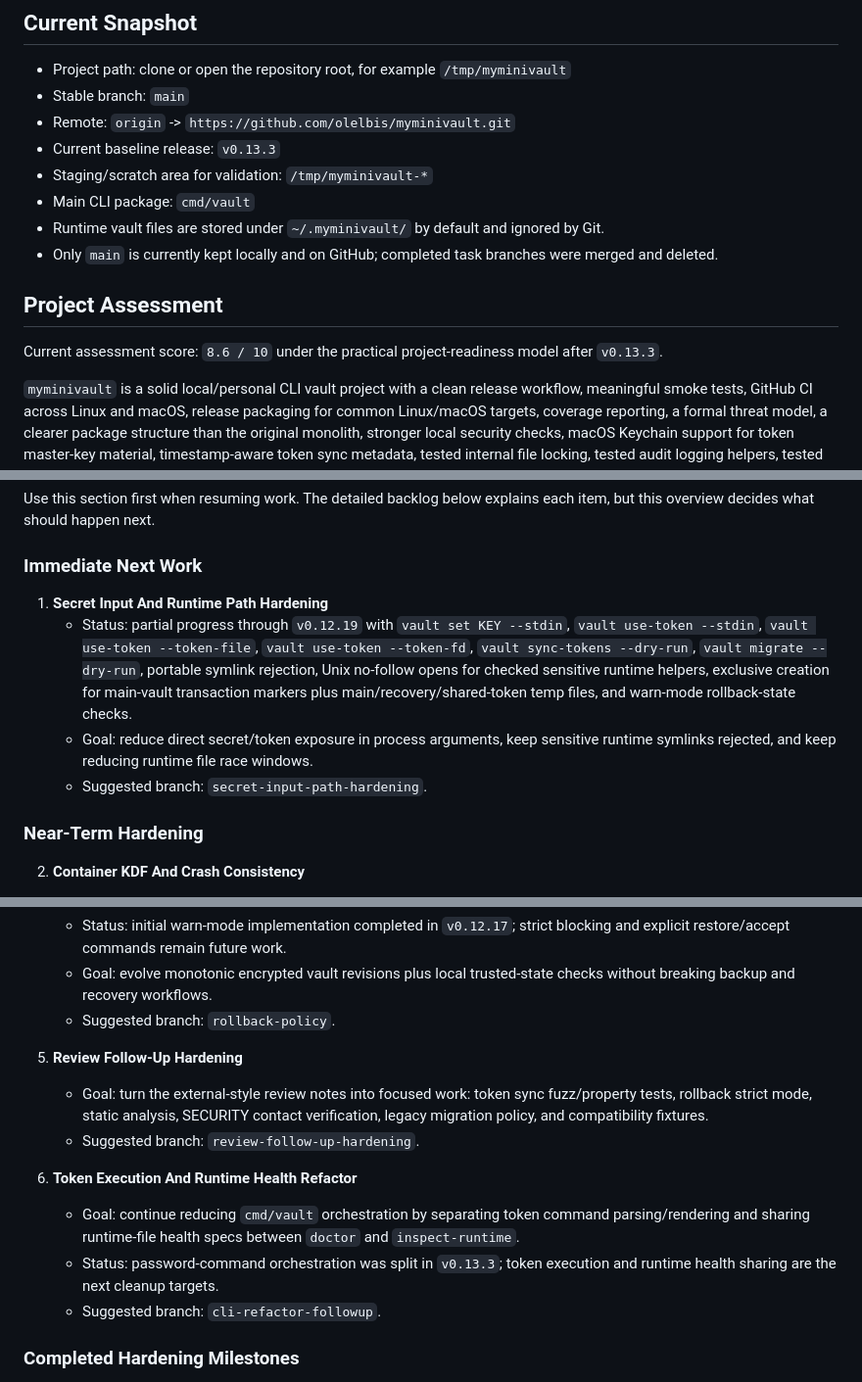
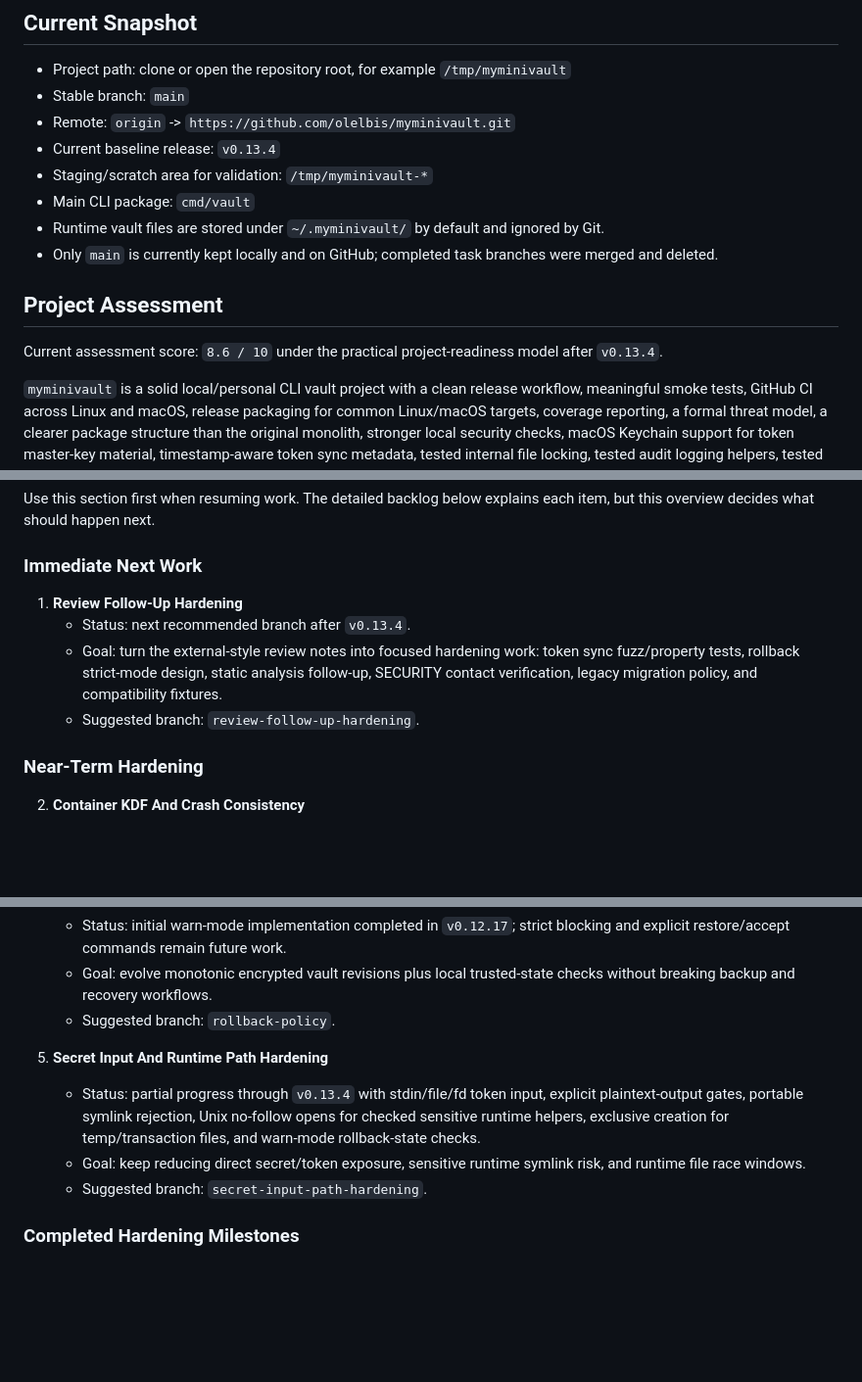
Before and after one commit to olelbis/myminivault, a Markdown page: BACKLOG.md, 3 parts joined by grey strips. Shown at 98% size. Drawn GitHub-style; blank space fills up the shorter version.

Commit message:
Update backlog after v0.13.4

```diff
--- a/BACKLOG.md
+++ b/BACKLOG.md
@@ -7,7 +7,7 @@ This file is the project handoff note. Use it to resume work from a fresh chat o
 - Project path: clone or open the repository root, for example `/tmp/myminivault`
 - Stable branch: `main`
 - Remote: `origin` -> `https://github.com/olelbis/myminivault.git`
-- Current baseline release: `v0.13.3`
+- Current baseline release: `v0.13.4`
 - Staging/scratch area for validation: `/tmp/myminivault-*`
 - Main CLI package: `cmd/vault`
 - Runtime vault files are stored under `~/.myminivault/` by default and ignored by Git.
@@ -15,7 +15,7 @@ This file is the project handoff note. Use it to resume work from a fresh chat o
 
 ## Project Assessment
 
-Current assessment score: `8.6 / 10` under the practical project-readiness model after `v0.13.3`.
+Current assessment score: `8.6 / 10` under the practical project-readiness model after `v0.13.4`.
 
 `myminivault` is a solid local/personal CLI vault project with a clean release workflow, meaningful smoke tests, GitHub CI across Linux and macOS, release packaging for common Linux/macOS targets, coverage reporting, a formal threat model, a clearer package structure than the original monolith, stronger local security checks, macOS Keychain support for token master-key material, timestamp-aware token sync metadata, tested internal file locking, tested audit logging helpers, tested sync helpers, tested command helpers, tested clipboard helpers, tested export helpers, stronger token helper coverage, and safer alternatives to printing plaintext secrets. It should still be treated as an experimental personal security tool, not as a production-grade password manager.
 
@@ -64,10 +64,10 @@ Use this section first when resuming work. The detailed backlog below explains e
 
 ### Immediate Next Work
 
-1. **Secret Input And Runtime Path Hardening**
-   - Status: partial progress through `v0.12.19` with `vault set KEY --stdin`, `vault use-token --stdin`, `vault use-token --token-file`, `vault use-token --token-fd`, `vault sync-tokens --dry-run`, `vault migrate --dry-run`, portable symlink rejection, Unix no-follow opens for checked sensitive runtime helpers, exclusive creation for main-vault transaction markers plus main/recovery/shared-token temp files, and warn-mode rollback-state checks.
-   - Goal: reduce direct secret/token exposure in process arguments, keep sensitive runtime symlinks rejected, and keep reducing runtime file race windows.
-   - Suggested branch: `secret-input-path-hardening`.
+1. **Review Follow-Up Hardening**
+   - Status: next recommended branch after `v0.13.4`.
+   - Goal: turn the external-style review notes into focused hardening work: token sync fuzz/property tests, rollback strict-mode design, static analysis follow-up, SECURITY contact verification, legacy migration policy, and compatibility fixtures.
+   - Suggested branch: `review-follow-up-hardening`.
 
 ### Near-Term Hardening
 
@@ -87,14 +87,10 @@ Use this section first when resuming work. The detailed backlog below explains e
    - Goal: evolve monotonic encrypted vault revisions plus local trusted-state checks without breaking backup and recovery workflows.
    - Suggested branch: `rollback-policy`.
 
-5. **Review Follow-Up Hardening**
-   - Goal: turn the external-style review notes into focused work: token sync fuzz/property tests, rollback strict mode, static analysis, SECURITY contact verification, legacy migration policy, and compatibility fixtures.
-   - Suggested branch: `review-follow-up-hardening`.
-
-6. **Token Execution And Runtime Health Refactor**
-   - Goal: continue reducing `cmd/vault` orchestration by separating token command parsing/rendering and sharing runtime-file health specs between `doctor` and `inspect-runtime`.
-   - Status: password-command orchestration was split in `v0.13.3`; token execution and runtime health sharing are the next cleanup targets.
-   - Suggested branch: `cli-refactor-followup`.
+5. **Secret Input And Runtime Path Hardening**
+   - Status: partial progress through `v0.13.4` with stdin/file/fd token input, explicit plaintext-output gates, portable symlink rejection, Unix no-follow opens for checked sensitive runtime helpers, exclusive creation for temp/transaction files, and warn-mode rollback-state checks.
+   - Goal: keep reducing direct secret/token exposure, sensitive runtime symlink risk, and runtime file race windows.
+   - Suggested branch: `secret-input-path-hardening`.
 
 ### Completed Hardening Milestones
 
```
Also changed, not shown: other parts of BACKLOG.md (+2 -1 lines).
